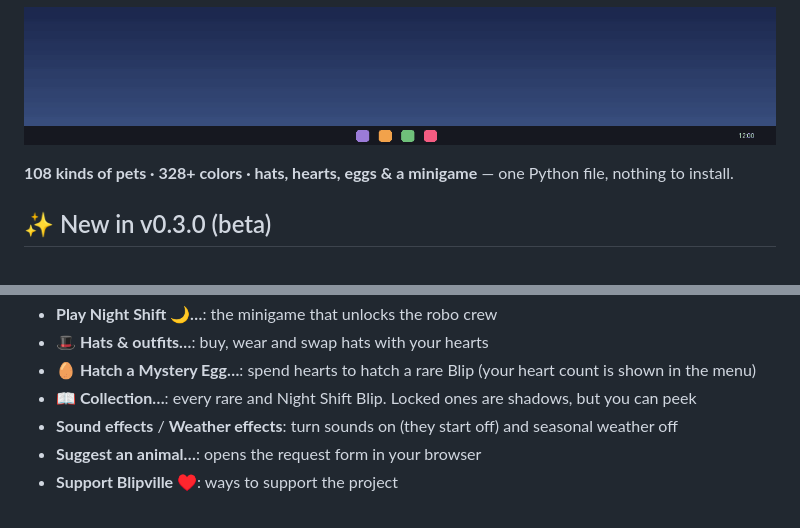
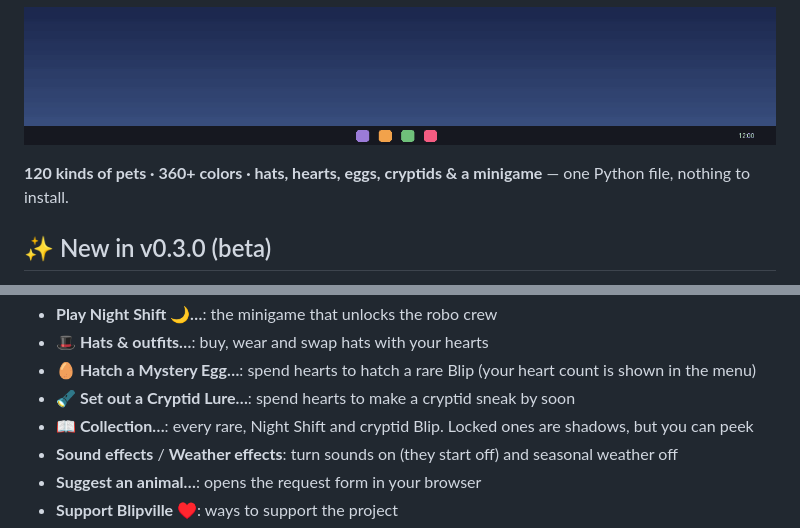
Before and after one commit to Johnblip189/Blipville, a Markdown page: README.md, 2 parts joined by grey strips. Drawn GitHub-style.

```diff
--- a/README.md
+++ b/README.md
@@ -8,7 +8,7 @@ Tiny pixel pets that live on top of your taskbar. They wander around, nap, chase
 
 ![Blipville demo](docs/demo.gif)
 
-**108 kinds of pets · 328+ colors · hats, hearts, eggs & a minigame** — one Python file, nothing to install.
+**120 kinds of pets · 360+ colors · hats, hearts, eggs, cryptids & a minigame** — one Python file, nothing to install.
 
 ## ✨ New in v0.3.0 (beta)
 
@@ -66,7 +66,8 @@ Your Blips live in a little town: tap to pet, drag to toss, press and hold for t
 - **Play Night Shift 🌙…**: the minigame that unlocks the robo crew
 - **🎩 Hats & outfits…**: buy, wear and swap hats with your hearts
 - **🥚 Hatch a Mystery Egg…**: spend hearts to hatch a rare Blip (your heart count is shown in the menu)
-- **📖 Collection…**: every rare and Night Shift Blip. Locked ones are shadows, but you can peek
+- **🔦 Set out a Cryptid Lure…**: spend hearts to make a cryptid sneak by soon
+- **📖 Collection…**: every rare, Night Shift and cryptid Blip. Locked ones are shadows, but you can peek
 - **Sound effects** / **Weather effects**: turn sounds on (they start off) and seasonal weather off
 - **Suggest an animal…**: opens the request form in your browser
 - **Support Blipville ♥**: ways to support the project
```
Also changed, not shown: other parts of README.md (+12 -2 lines), docs/animals.png, docs/banner.png, docs/rare-blips.png, 6 other files.
